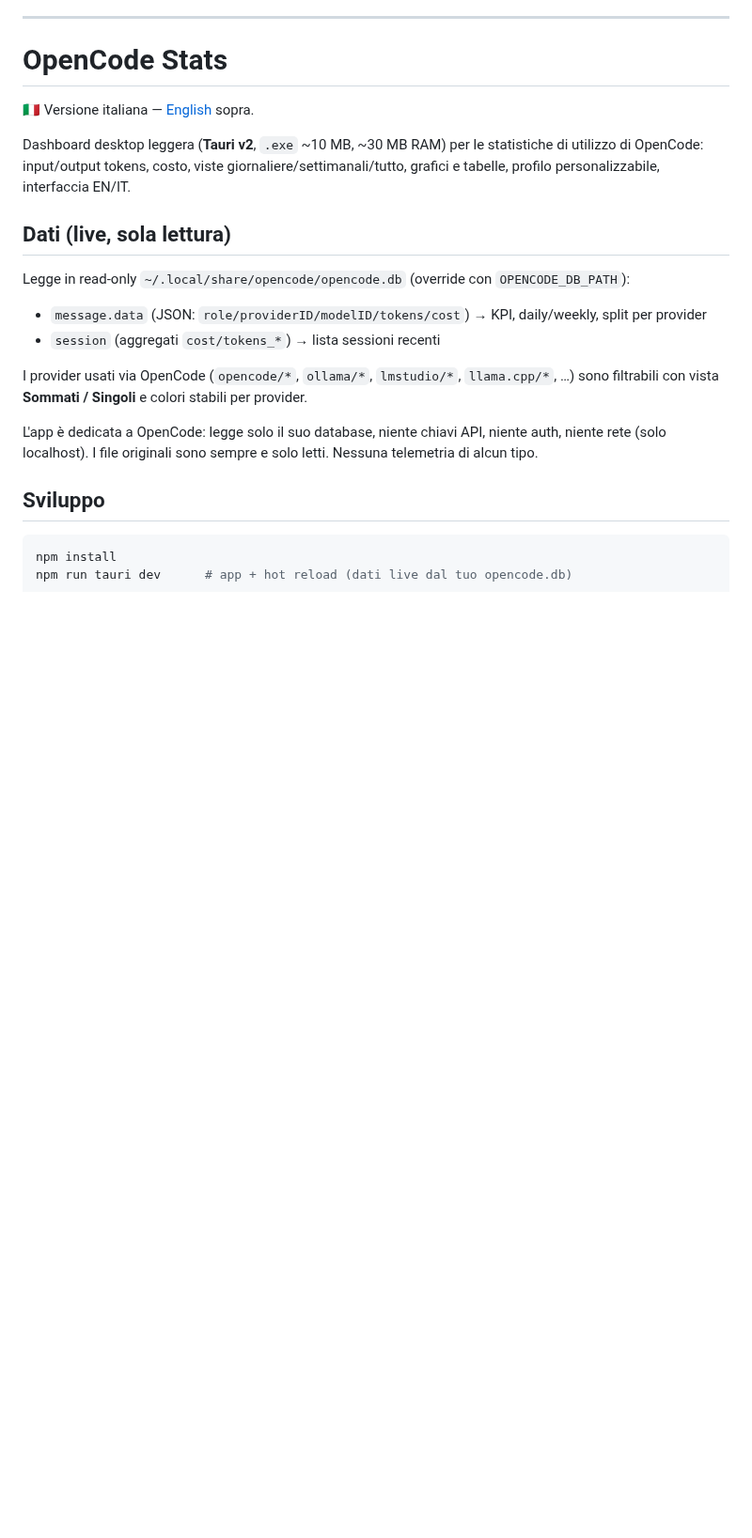
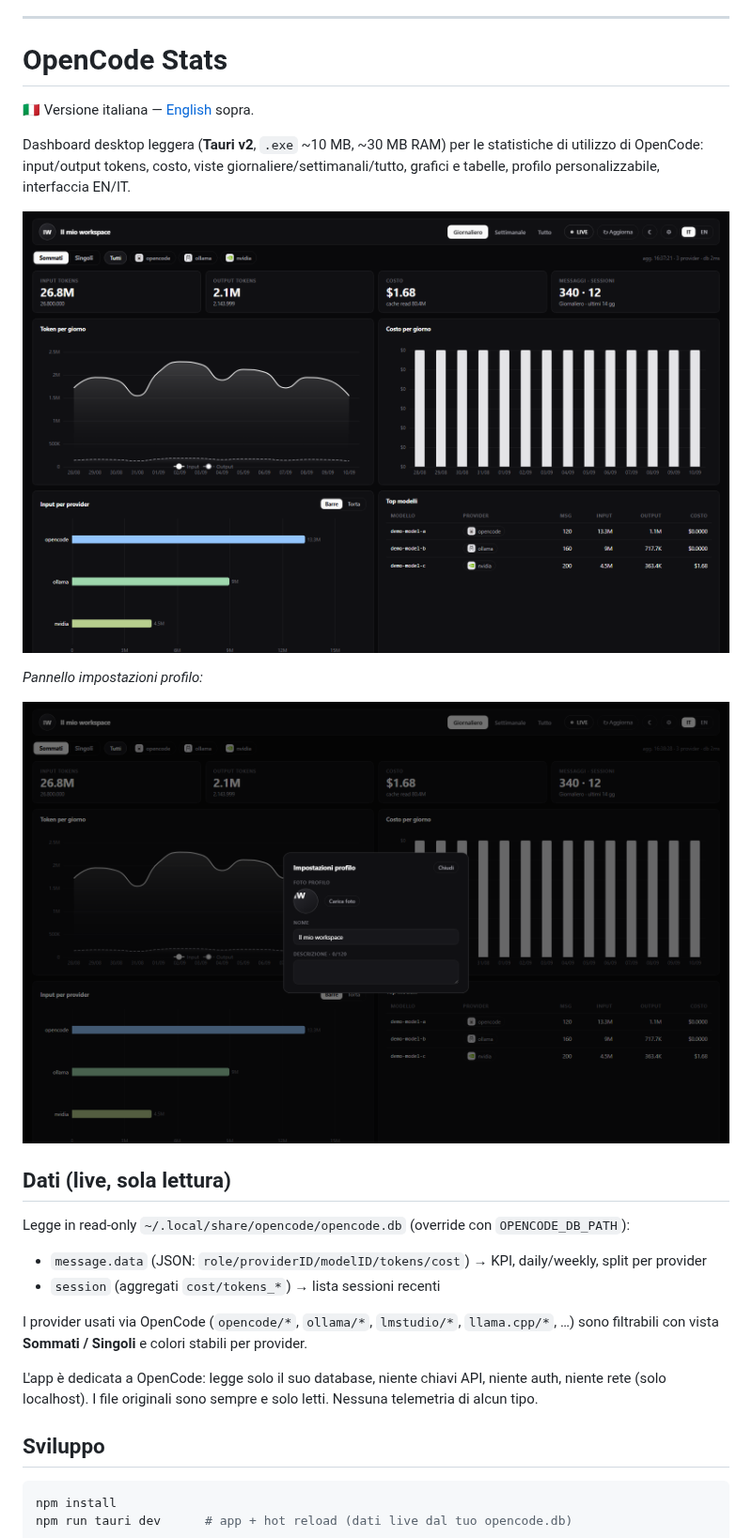
Before and after one commit to terzastella/opencode-stats, a Markdown page: README.md, the part around one of its changes. Shown at 94% size. Rendered like a GitHub page; pictures changed too: docs/screenshots/dashboard-it.png (added), docs/screenshots/settings.png (added); blank space fills up the shorter version.

```diff
--- a/README.md
+++ b/README.md
@@ -72,6 +78,12 @@ Dashboard desktop leggera (**Tauri v2**, `.exe` ~10 MB, ~30 MB RAM) per le stati
 utilizzo di OpenCode: input/output tokens, costo, viste giornaliere/settimanali/tutto,
 grafici e tabelle, profilo personalizzabile, interfaccia EN/IT.
 
+![Dashboard](docs/screenshots/dashboard-it.png)
+
+*Pannello impostazioni profilo:*
+
+![Impostazioni](docs/screenshots/settings.png)
+
 ## Dati (live, sola lettura)
 
 Legge in read-only `~/.local/share/opencode/opencode.db` (override con `OPENCODE_DB_PATH`):
```
Also changed, not shown: other parts of README.md (+6 -0 lines), docs/screenshots/chart-pie.png (added), docs/screenshots/dashboard-en.png (added), 1 other file.
